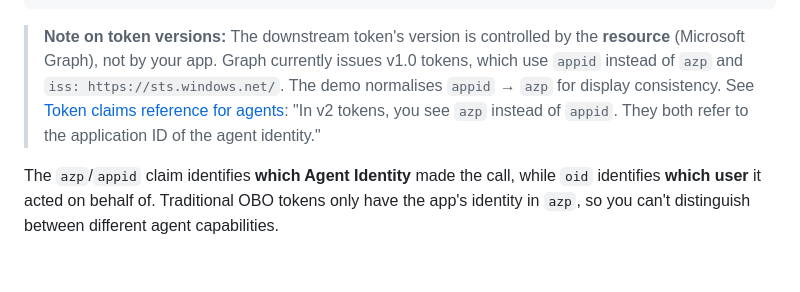
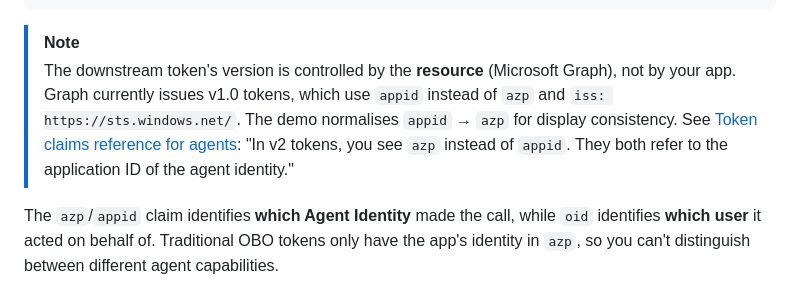
Before and after one commit to eggboy/entra-agentid-aks, a Markdown page: README.md, the part around the change. GitHub-like rendering; blank space fills up the shorter version.

Commit message:
docs: clarify token version note and improve formatting
- Replace generic note with Markdown [!NOTE] syntax for emphasis
- Clarify that token version is determined by Microsoft Graph, not the app
- Improve readability for users seeking token claim references

````diff
--- a/README.md
+++ b/README.md
@@ -96,7 +96,8 @@ Token Anatomy - GraphProfile
 └────────────────────────┴─────────────────────────────────────────────────────┘
 ```
 
-> **Note on token versions:** The downstream token's version is controlled by the **resource** (Microsoft Graph), not by your app. Graph currently issues v1.0 tokens, which use `appid` instead of `azp` and `iss: https://sts.windows.net/`. The demo normalises `appid` → `azp` for display consistency. See [Token claims reference for agents](https://learn.microsoft.com/entra/agent-id/agent-token-claims): "In v2 tokens, you see `azp` instead of `appid`. They both refer to the application ID of the agent identity."
+> [!NOTE]
+> The downstream token's version is controlled by the **resource** (Microsoft Graph), not by your app. Graph currently issues v1.0 tokens, which use `appid` instead of `azp` and `iss: https://sts.windows.net/`. The demo normalises `appid` → `azp` for display consistency. See [Token claims reference for agents](https://learn.microsoft.com/entra/agent-id/agent-token-claims): "In v2 tokens, you see `azp` instead of `appid`. They both refer to the application ID of the agent identity."
 
 The `azp`/`appid` claim identifies **which Agent Identity** made the call, while `oid` identifies **which user** it acted on behalf of. Traditional OBO tokens only have the app's identity in `azp`, so you can't distinguish between different agent capabilities.
 
````
